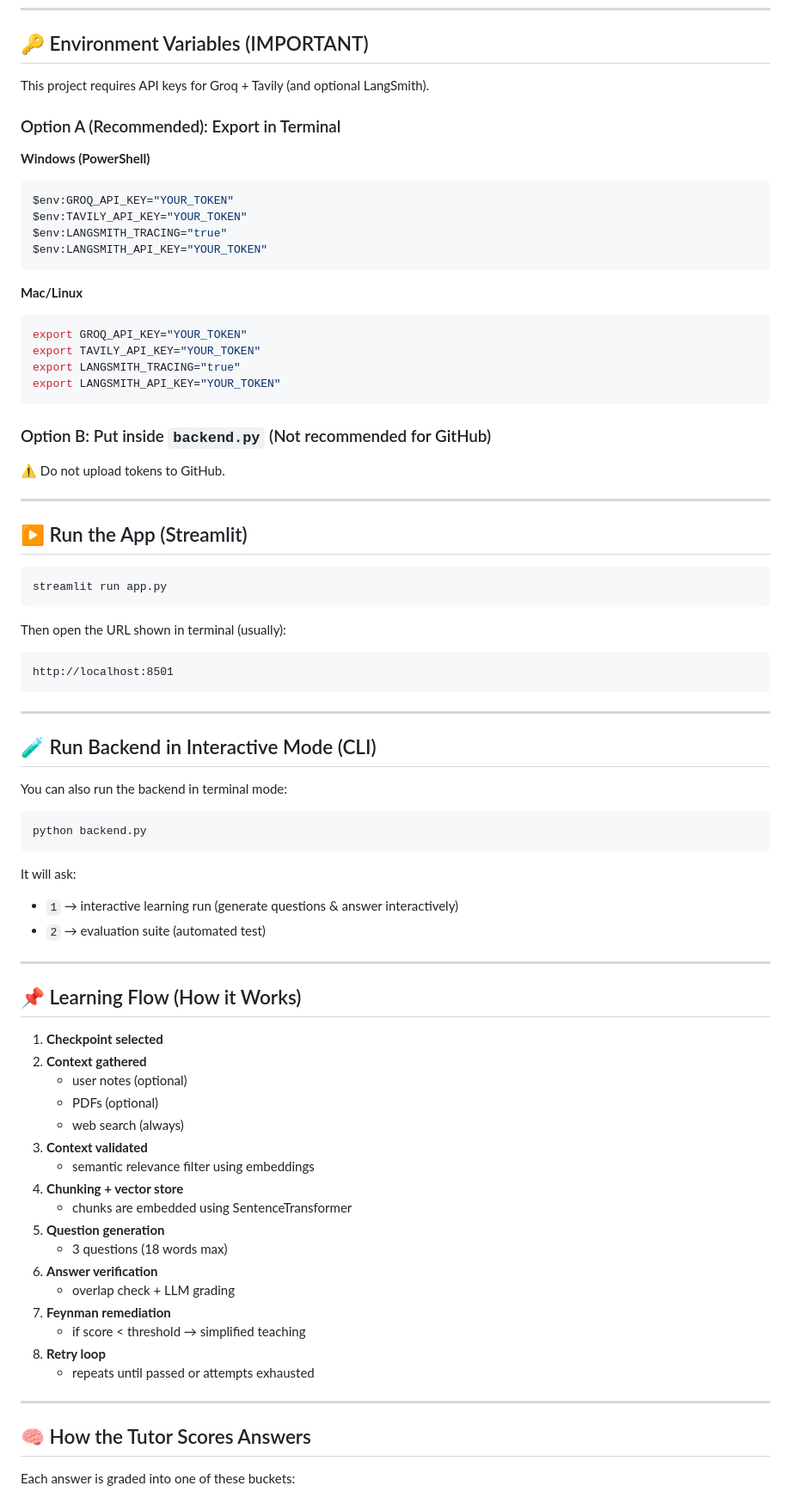
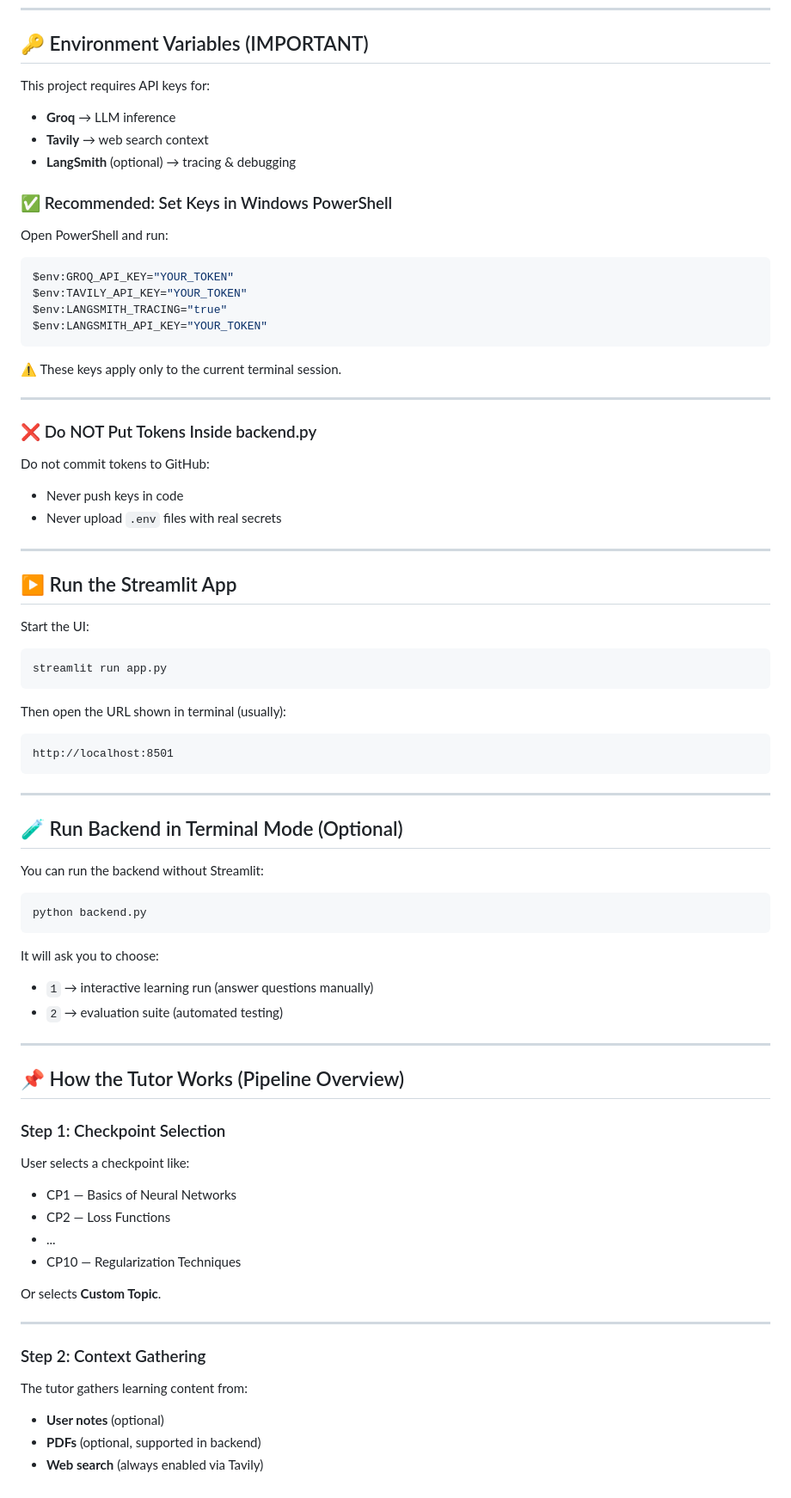
Before and after one commit to springboardmentor123455-maker/Designing-an-Autonomous-Learning-Agent-with-Checkpoint-Verification-and-Feynman-Pedagogy-, a Markdown page: README.md, the part around one of its changes. Shown at 86% size. Rendered like a GitHub page.

````diff
--- a/README.md
+++ b/README.md
@@ -68,11 +140,15 @@ ipython
 
 ## 🔑 Environment Variables (IMPORTANT)
 
-This project requires API keys for Groq + Tavily (and optional LangSmith).
+This project requires API keys for:
 
-### Option A (Recommended): Export in Terminal
+- **Groq** → LLM inference
+- **Tavily** → web search context
+- **LangSmith** (optional) → tracing & debugging
 
-**Windows (PowerShell)**
+### ✅ Recommended: Set Keys in Windows PowerShell
+
+Open PowerShell and run:
 
 ```powershell
 $env:GROQ_API_KEY="YOUR_TOKEN"
@@ -81,22 +157,22 @@ $env:LANGSMITH_TRACING="true"
 $env:LANGSMITH_API_KEY="YOUR_TOKEN"
 ```
 
-**Mac/Linux**
-
-```bash
-export GROQ_API_KEY="YOUR_TOKEN"
-export TAVILY_API_KEY="YOUR_TOKEN"
-export LANGSMITH_TRACING="true"
-export LANGSMITH_API_KEY="YOUR_TOKEN"
-```
-
-### Option B: Put inside `backend.py` (Not recommended for GitHub)
-
-⚠️ Do not upload tokens to GitHub.
+⚠️ These keys apply only to the current terminal session.
 
 ---
 
-## ▶️ Run the App (Streamlit)
+### ❌ Do NOT Put Tokens Inside backend.py
+
+Do not commit tokens to GitHub:
+
+- Never push keys in code
+- Never upload `.env` files with real secrets
+
+---
+
+## ▶️ Run the Streamlit App
+
+Start the UI:
 
 ```bash
 streamlit run app.py
@@ -110,44 +186,39 @@ http://localhost:8501
 
 ---
 
-## 🧪 Run Backend in Interactive Mode (CLI)
+## 🧪 Run Backend in Terminal Mode (Optional)
 
-You can also run the backend in terminal mode:
+You can run the backend without Streamlit:
 
 ```bash
 python backend.py
 ```
 
-It will ask:
+It will ask you to choose:
 
-- `1` → interactive learning run (generate questions & answer interactively)
-- `2` → evaluation suite (automated test)
+- `1` → interactive learning run (answer questions manually)
+- `2` → evaluation suite (automated testing)
 
 ---
 
-## 📌 Learning Flow (How it Works)
+## 📌 How the Tutor Works (Pipeline Overview)
 
-1. **Checkpoint selected**
-2. **Context gathered**
-   - user notes (optional)
-   - PDFs (optional)
-   - web search (always)
-3. **Context validated**
-   - semantic relevance filter using embeddings
-4. **Chunking + vector store**
-   - chunks are embedded using SentenceTransformer
-5. **Question generation**
-   - 3 questions (18 words max)
-6. **Answer verification**
-   - overlap check + LLM grading
-7. **Feynman remediation**
-   - if score < threshold → simplified teaching
-8. **Retry loop**
-   - repeats until passed or attempts exhausted
+### Step 1: Checkpoint Selection
+User selects a checkpoint like:
+
+- CP1 — Basics of Neural Networks
+- CP2 — Loss Functions
+- ...
+- CP10 — Regularization Techniques
+
+Or selects **Custom Topic**.
 
 ---
 
-## 🧠 How the Tutor Scores Answers
+### Step 2: Context Gathering
+The tutor gathers learning content from:
 
-Each answer is graded into one of these buckets:
+- **User notes** (optional)
+- **PDFs** (optional, supported in backend)
+- **Web search** (always enabled via Tavily)
 
````
Also changed, not shown: other parts of README.md (+168 -32 lines).
